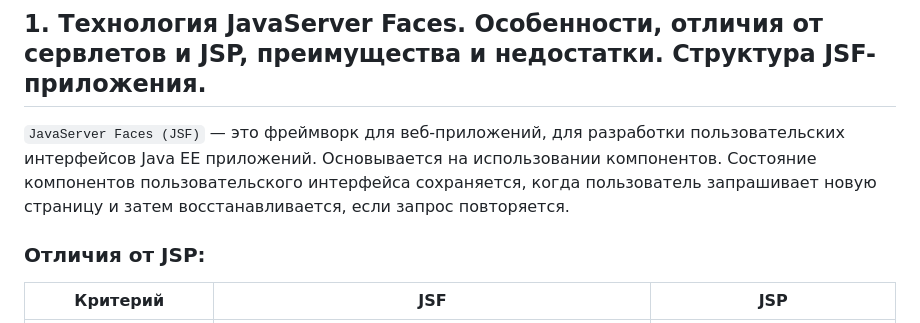
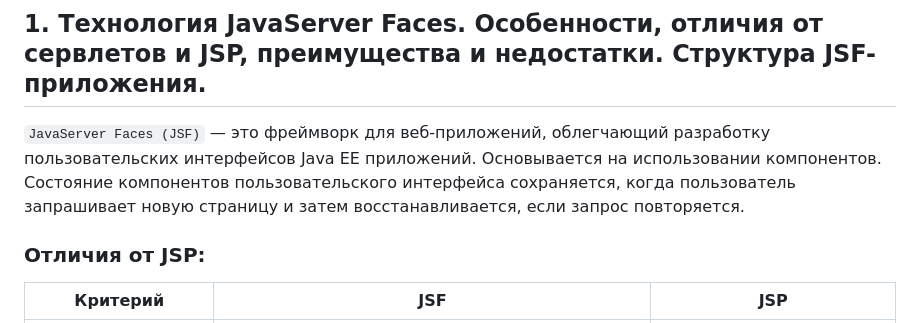
Before and after one commit to web-labs/Web-Lab-3, a Markdown page: theory.md, the part around the change. Drawn GitHub-style.

```diff
--- a/theory.md
+++ b/theory.md
@@ -1,6 +1,6 @@
 ## 1. Технология JavaServer Faces. Особенности, отличия от сервлетов и JSP, преимущества и недостатки. Структура JSF-приложения.
 
-`JavaServer Faces (JSF)` — это фреймворк для веб-приложений, для разработки пользовательских интерфейсов Java EE приложений. Основывается на использовании компонентов. Состояние компонентов пользовательского интерфейса сохраняется, когда пользователь запрашивает новую страницу и затем восстанавливается, если запрос повторяется.
+`JavaServer Faces (JSF)` — это фреймворк для веб-приложений, облегчающий разработку пользовательских интерфейсов Java EE приложений. Основывается на использовании компонентов. Состояние компонентов пользовательского интерфейса сохраняется, когда пользователь запрашивает новую страницу и затем восстанавливается, если запрос повторяется.
 
 ### Отличия от JSP:
 | Критерий                      | JSF                                                                                                                                       | JSP                                                      |
```
